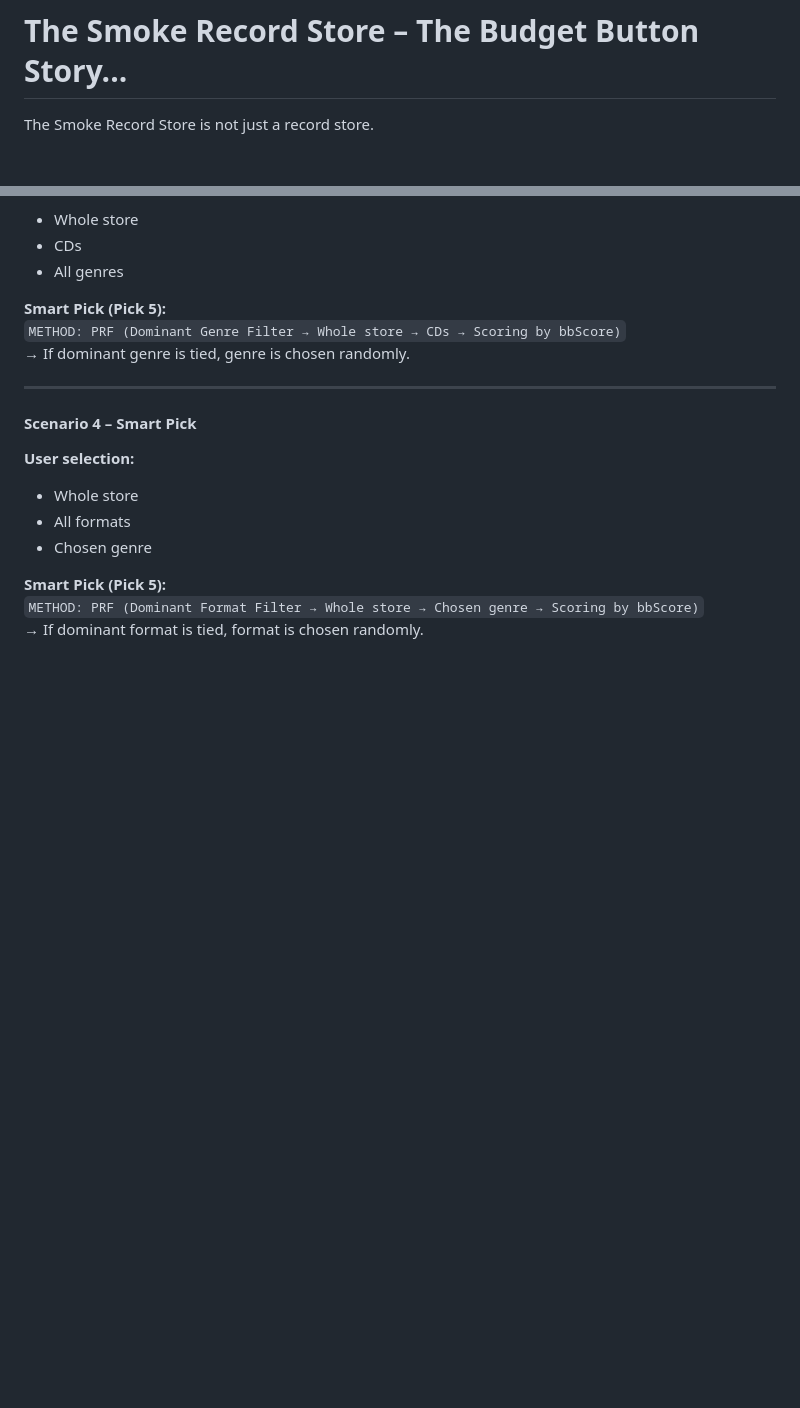
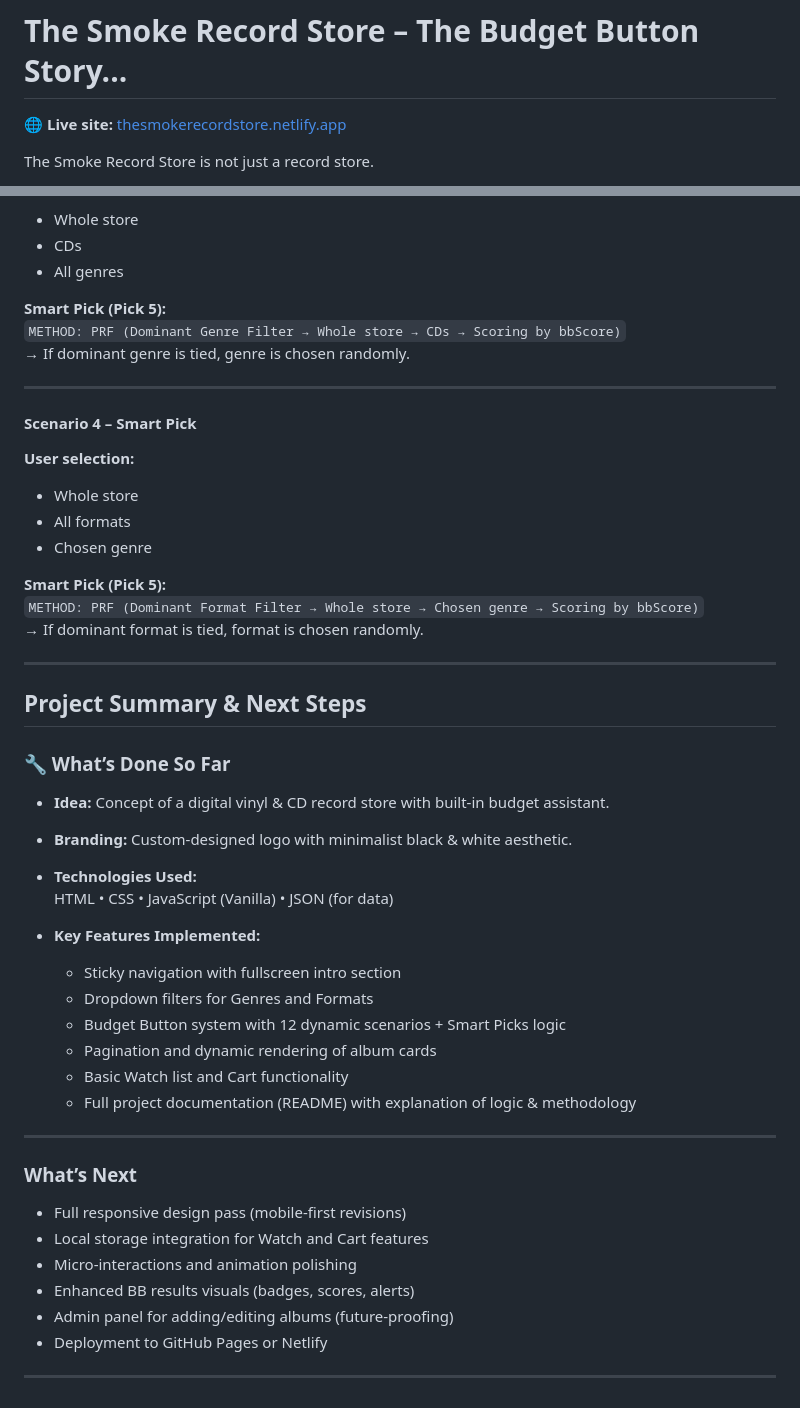
Before and after one commit to DjordjePetrovic014/the-smoke-record-store, a Markdown page: README.md, 2 parts joined by grey strips. GitHub-like rendering; blank space fills up the shorter version.

Commit message:
Readme so far and next added

```diff
--- a/README.md
+++ b/README.md
@@ -1,4 +1,6 @@
 # The Smoke Record Store – The Budget Button Story...
+
+🌐 **Live site:** [thesmokerecordstore.netlify.app](https://thesmokerecordstore.netlify.app)
 
 The Smoke Record Store is not just a record store.
 
@@ -771,3 +773,35 @@ Smart Picks are used in Scenarios 1–4 **only if the user has albums in their W
 **Smart Pick (Pick 5):**
 `METHOD: PRF (Dominant Format Filter → Whole store → Chosen genre → Scoring by bbScore)`
 → If dominant format is tied, format is chosen randomly.
+
+---
+
+## Project Summary & Next Steps
+
+### 🔧 What’s Done So Far
+
+- **Idea:** Concept of a digital vinyl & CD record store with built-in budget assistant.
+- **Branding:** Custom-designed logo with minimalist black & white aesthetic.
+- **Technologies Used:**
+  HTML • CSS • JavaScript (Vanilla) • JSON (for data)
+
+- **Key Features Implemented:**
+  - Sticky navigation with fullscreen intro section
+  - Dropdown filters for Genres and Formats
+  - Budget Button system with 12 dynamic scenarios + Smart Picks logic
+  - Pagination and dynamic rendering of album cards
+  - Basic Watch list and Cart functionality
+  - Full project documentation (README) with explanation of logic & methodology
+
+---
+
+### What’s Next
+
+- Full responsive design pass (mobile-first revisions)
+- Local storage integration for Watch and Cart features
+- Micro-interactions and animation polishing
+- Enhanced BB results visuals (badges, scores, alerts)
+- Admin panel for adding/editing albums (future-proofing)
+- Deployment to GitHub Pages or Netlify
+
+---
```
Also changed, not shown: other parts of README.md (+1 -1 lines).
